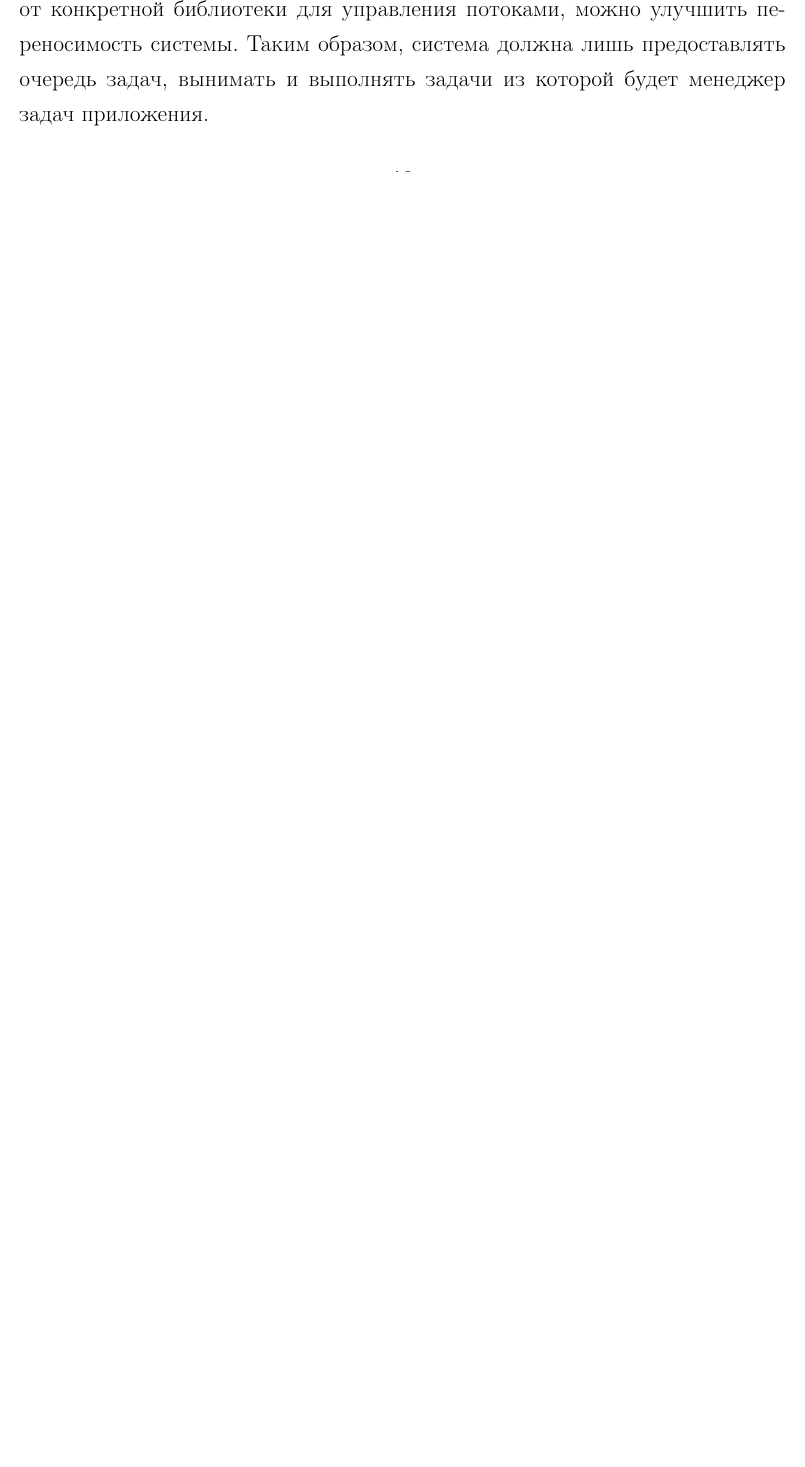
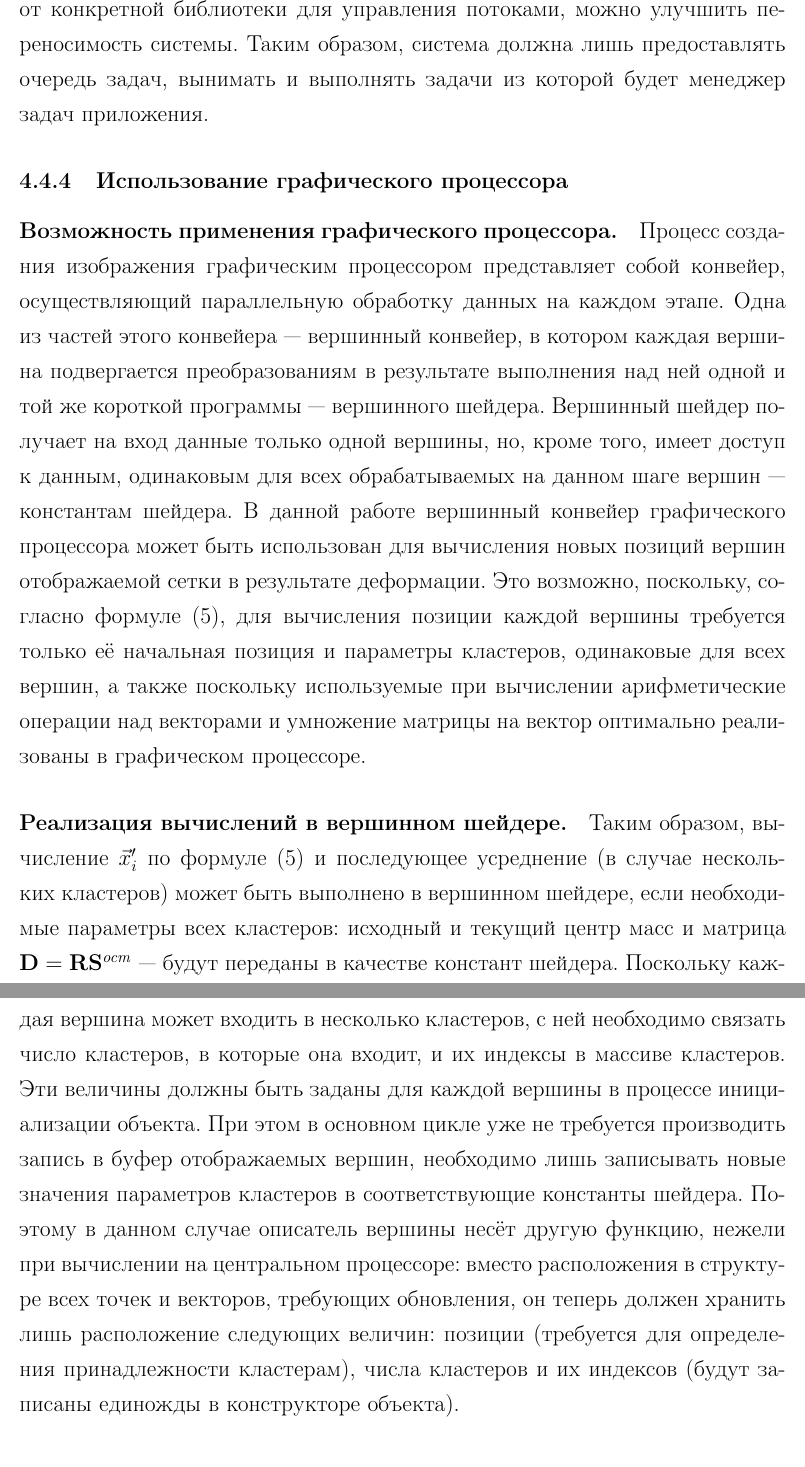
Before and after one commit to NIA/diploma, a LaTeX document (april_report/src/base.tex): part of page 19 of 28 before the commit and two parts of pages 20 and 21 of 30 after it, the two joined at a grey line, cut so that both start at the same text, the shorter picture padded with empty space. Compiled offline with pdfLaTeX; a missing bibliography style is replaced by a similar one.

Commit message:
Написал про вычисления на видеокарте

```diff
--- a/april_report/src/base.tex
+++ b/april_report/src/base.tex
@@ -588,6 +595,38 @@
         исключая зависимость от конкретной библиотеки для управления потоками, можно улучшить
         переносимость системы. Таким образом, система должна лишь предоставлять очередь задач,
         вынимать и выполнять задачи из которой будет менеджер задач приложения.
+
+      \subsubsection{Использование графического процессора}
+
+        \paragraph{Возможность применения графического процессора.}
+        Процесс создания изображения графическим процессором представляет собой конвейер,
+        осуществляющий параллельную обработку данных на каждом этапе. Одна из частей этого
+        конвейера~--- вершинный конвейер, в~котором каждая вершина подвергается преобразованиям
+        в~результате выполнения над ней одной и той же короткой программы~--- вершинного шейдера.
+        Вершинный шейдер получает на~вход данные только одной вершины, но, кроме того, имеет доступ
+        к данным, одинаковым для всех обрабатываемых на данном шаге вершин~--- константам шейдера. В
+        данной работе вершинный конвейер графического процессора может быть использован для
+        вычисления новых позиций вершин отображаемой сетки в~результате деформации. Это возможно,
+        поскольку, согласно формуле~\eqref{eq:graphical_pos}, для вычисления позиции каждой вершины
+        требуется только её начальная позиция и параметры кластеров, одинаковые для всех вершин,
+        а~также поскольку используемые при вычислении арифметические операции над векторами и
+        умножение матрицы на вектор оптимально реализованы в~графическом процессоре.
+
+        \paragraph{Реализация вычислений в вершинном шейдере.}
+        Таким образом, вычисление $\vect{x}'_i$ по формуле~\eqref{eq:graphical_pos} и последующее
+        усреднение (в случае нескольких кластеров) может быть выполнено в~вершинном шейдере, если
+        необходимые параметры всех кластеров: исходный и текущий центр масс и матрица $\matx D =
+        \matx{R} \matx{S}^{ост}$~--- будут переданы в~качестве констант шейдера. Поскольку каждая
+        вершина может входить в~несколько кластеров, с~ней необходимо связать число кластеров,
+        в~которые она входит, и их индексы в~массиве кластеров. Эти величины должны быть заданы для
+        каждой вершины в~процессе инициализации объекта. При этом в~основном цикле уже не требуется
+        производить запись в~буфер отображаемых вершин, необходимо лишь записывать новые значения
+        параметров кластеров в соответствующие константы шейдера. Поэтому в~данном случае описатель
+        вершины несёт другую функцию, нежели при вычислении на центральном процессоре: вместо
+        расположения в~структуре всех точек и векторов, требующих обновления, он теперь должен
+        хранить лишь расположение следующих величин: позиции (требуется для определения
+        принадлежности кластерам), числа кластеров и их индексов (будут записаны единожды в
+        конструкторе объекта).
 
     \subsection{Объектно-ориентированная модель}
 
```
Also changed, not shown: april_report/src/base.tex (11 more changed lines).
